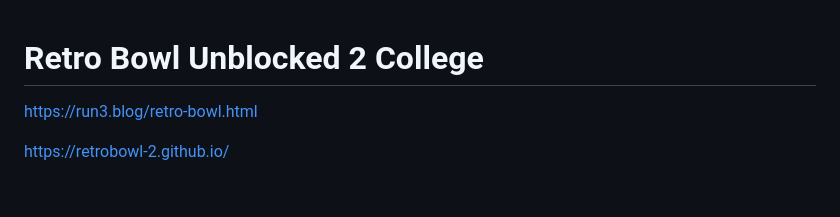
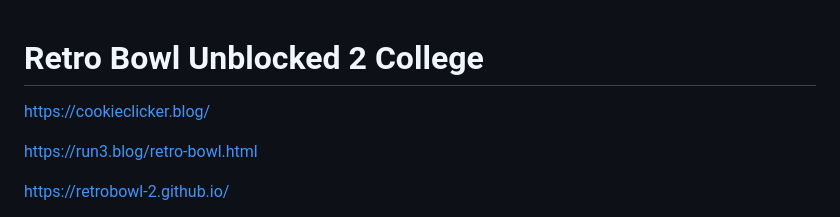
Before and after one commit to unblocked-76-6x/retro-bowl, a Markdown page: README.md, the part around one of its changes. Drawn GitHub-style; blank space fills up the shorter version.

```diff
--- a/README.md
+++ b/README.md
@@ -1,4 +1,6 @@
 # Retro Bowl Unblocked 2 College
+
+https://cookieclicker.blog/
 
 https://run3.blog/retro-bowl.html
 
```
Also changed, not shown: other parts of README.md (+2 -0 lines).
